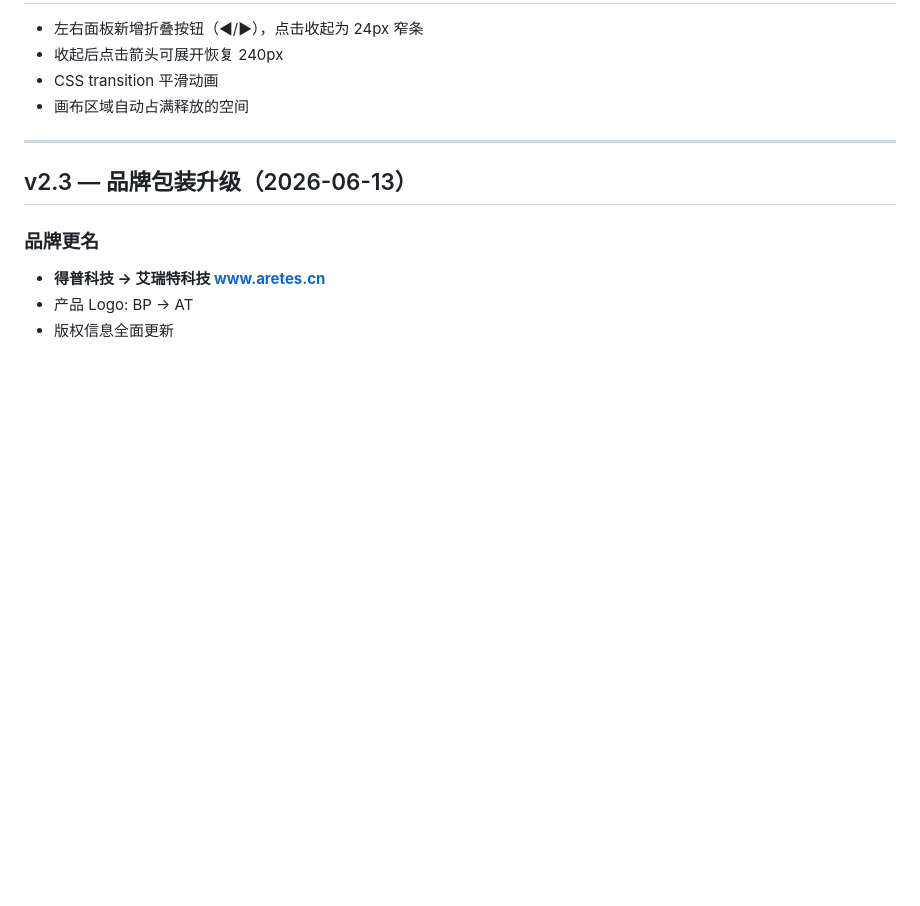
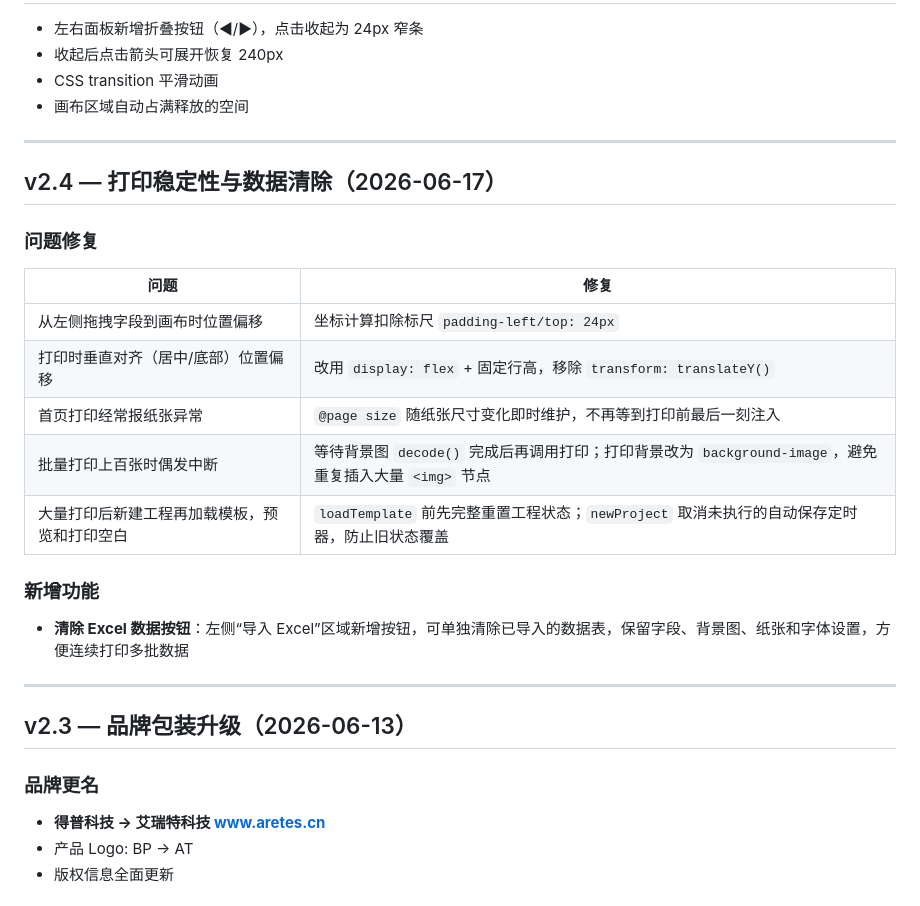
Before and after one commit to cqdpity-design/Batch-Template-Printing-System, a Markdown page: CHANGELOG.md, the part around the change. Drawn GitHub-style; blank space fills up the shorter version.

Commit message:
docs: 更新 CHANGELOG v2.4
记录打印稳定性修复与清除 Excel 数据功能。

Co-Authored-By: Claude Opus 4.8 (1M context) <noreply@anthropic.com>

```diff
--- a/CHANGELOG.md
+++ b/CHANGELOG.md
@@ -138,6 +138,24 @@
 
 ---
 
+## v2.4 — 打印稳定性与数据清除（2026-06-17）
+
+### 问题修复
+
+| 问题 | 修复 |
+|------|------|
+| 从左侧拖拽字段到画布时位置偏移 | 坐标计算扣除标尺 `padding-left/top: 24px` |
+| 打印时垂直对齐（居中/底部）位置偏移 | 改用 `display: flex` + 固定行高，移除 `transform: translateY()` |
+| 首页打印经常报纸张异常 | `@page size` 随纸张尺寸变化即时维护，不再等到打印前最后一刻注入 |
+| 批量打印上百张时偶发中断 | 等待背景图 `decode()` 完成后再调用打印；打印背景改为 `background-image`，避免重复插入大量 `<img>` 节点 |
+| 大量打印后新建工程再加载模板，预览和打印空白 | `loadTemplate` 前先完整重置工程状态；`newProject` 取消未执行的自动保存定时器，防止旧状态覆盖 |
+
+### 新增功能
+
+- **清除 Excel 数据按钮**：左侧“导入 Excel”区域新增按钮，可单独清除已导入的数据表，保留字段、背景图、纸张和字体设置，方便连续打印多批数据
+
+---
+
 ## v2.3 — 品牌包装升级（2026-06-13）
 
 ### 品牌更名
```
